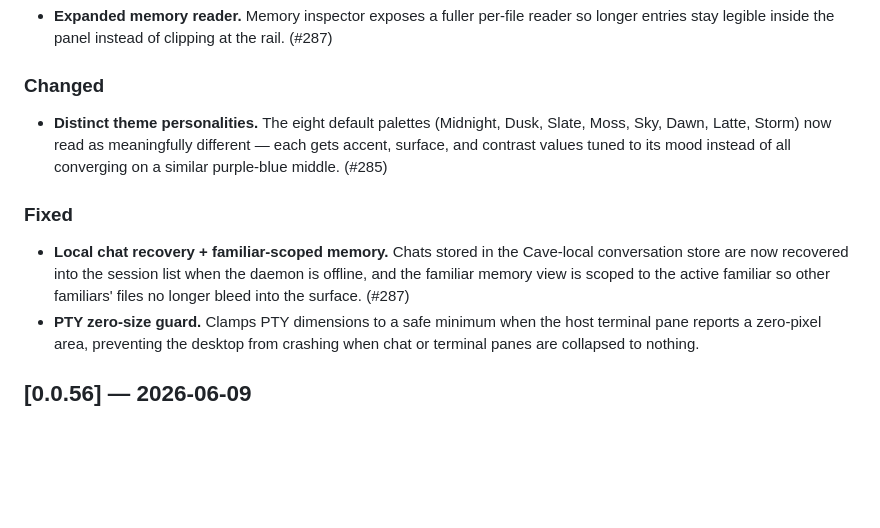
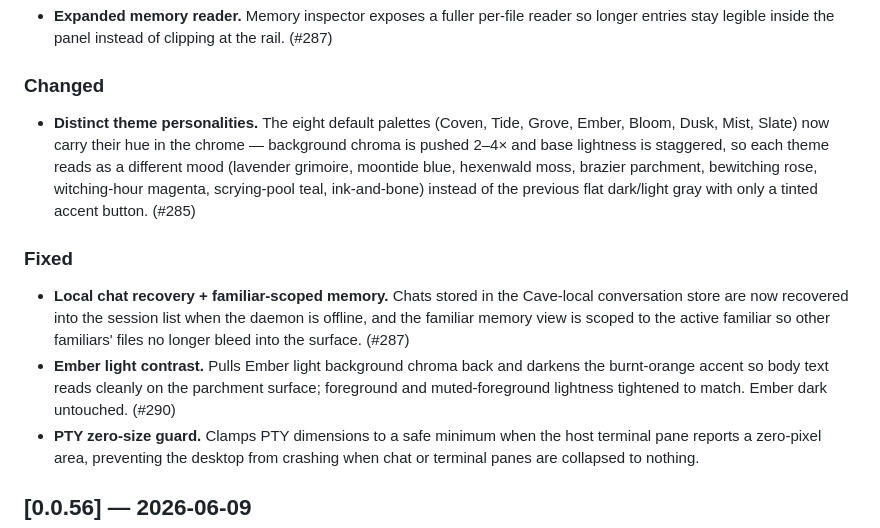
Before and after one commit to oxfern/coven-cave, a Markdown page: CHANGELOG.md, the part around the change. Rendered like a GitHub page; blank space fills up the shorter version.

Commit message:
docs(changelog): correct v0.0.57 theme names + record #290 (#292)
The v0.0.57 stamp (#291) shipped with inaccurate documentation in
the CHANGELOG: the eight default palettes were listed as Midnight,
Dusk, Slate, Moss, Sky, Dawn, Latte, Storm — those names don't
exist in this codebase. The actual theme IDs are Coven, Tide,
Grove, Ember, Bloom, Dusk, Mist, Slate.

The PR that fixed Ember light contrast (#290) also landed inside
the 0.0.57 window but was missed by the stamp's release-notes
generator and never appeared in the Fixed section.

This is a CHANGELOG-only correction. The v0.0.57 tag and the
shipped release artifacts are unchanged.

- Replace the placeholder theme-name list with the real eight,
  and re-describe what actually changed (background chroma push
  2–4×, staggered lightness, themed chrome) instead of the
  inaccurate "purple-blue middle" phrasing
- Add a Fixed entry for #290 covering the Ember light contrast
  tuning

Co-authored-by: Claude Opus 4.7 (1M context) <noreply@anthropic.com>

```diff
--- a/CHANGELOG.md
+++ b/CHANGELOG.md
@@ -21,10 +21,13 @@ and a small PTY guard.
 ### Changed
 
 - **Distinct theme personalities.** The eight default palettes
-  (Midnight, Dusk, Slate, Moss, Sky, Dawn, Latte, Storm) now read as
-  meaningfully different — each gets accent, surface, and contrast
-  values tuned to its mood instead of all converging on a similar
-  purple-blue middle. (#285)
+  (Coven, Tide, Grove, Ember, Bloom, Dusk, Mist, Slate) now carry
+  their hue in the chrome — background chroma is pushed 2–4× and
+  base lightness is staggered, so each theme reads as a different
+  mood (lavender grimoire, moontide blue, hexenwald moss, brazier
+  parchment, bewitching rose, witching-hour magenta, scrying-pool
+  teal, ink-and-bone) instead of the previous flat dark/light gray
+  with only a tinted accent button. (#285)
 
 ### Fixed
 
@@ -33,6 +36,10 @@ and a small PTY guard.
   session list when the daemon is offline, and the familiar memory
   view is scoped to the active familiar so other familiars' files no
   longer bleed into the surface. (#287)
+- **Ember light contrast.** Pulls Ember light background chroma back
+  and darkens the burnt-orange accent so body text reads cleanly on
+  the parchment surface; foreground and muted-foreground lightness
+  tightened to match. Ember dark untouched. (#290)
 - **PTY zero-size guard.** Clamps PTY dimensions to a safe minimum
   when the host terminal pane reports a zero-pixel area, preventing
   the desktop from crashing when chat or terminal panes are collapsed
```
